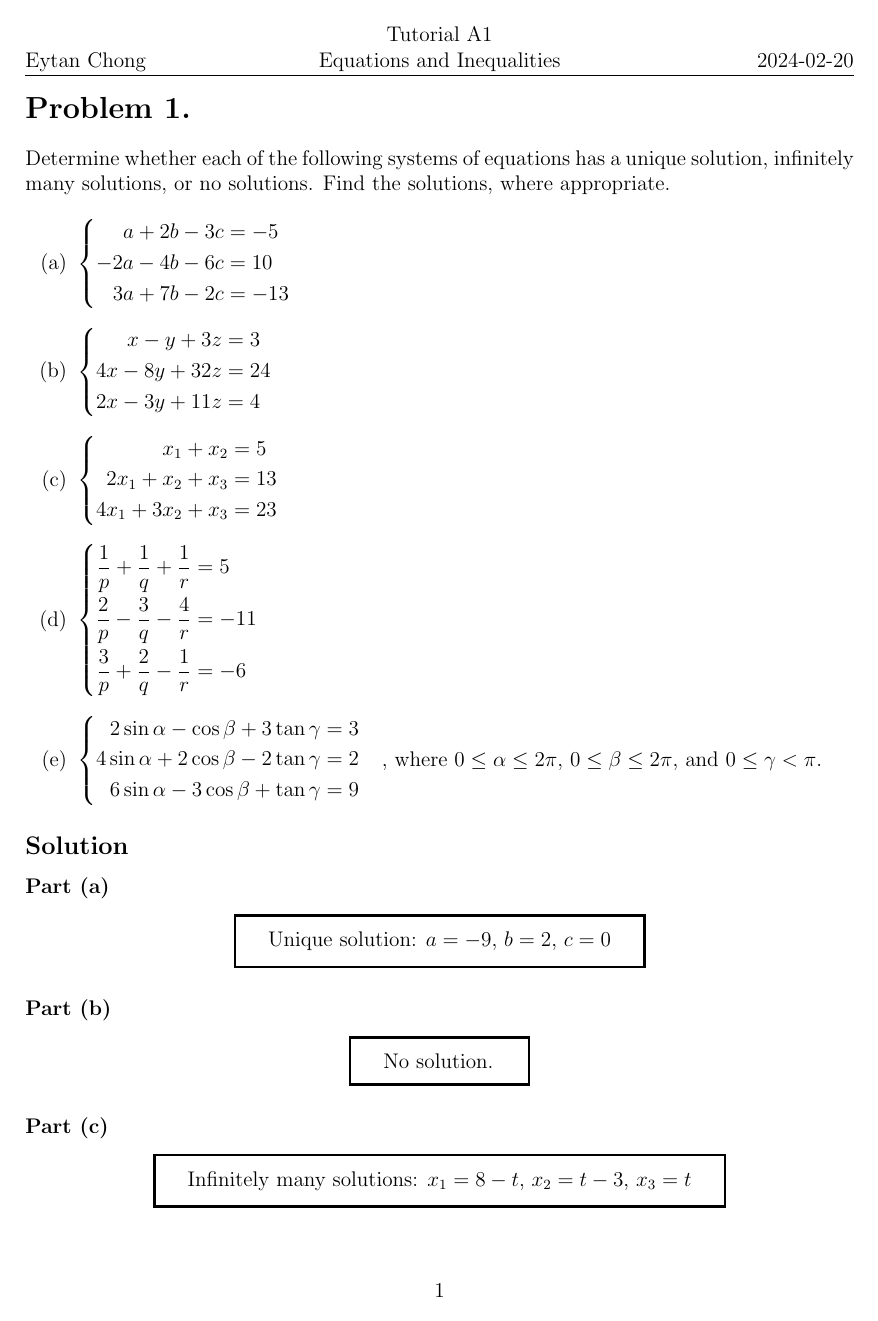
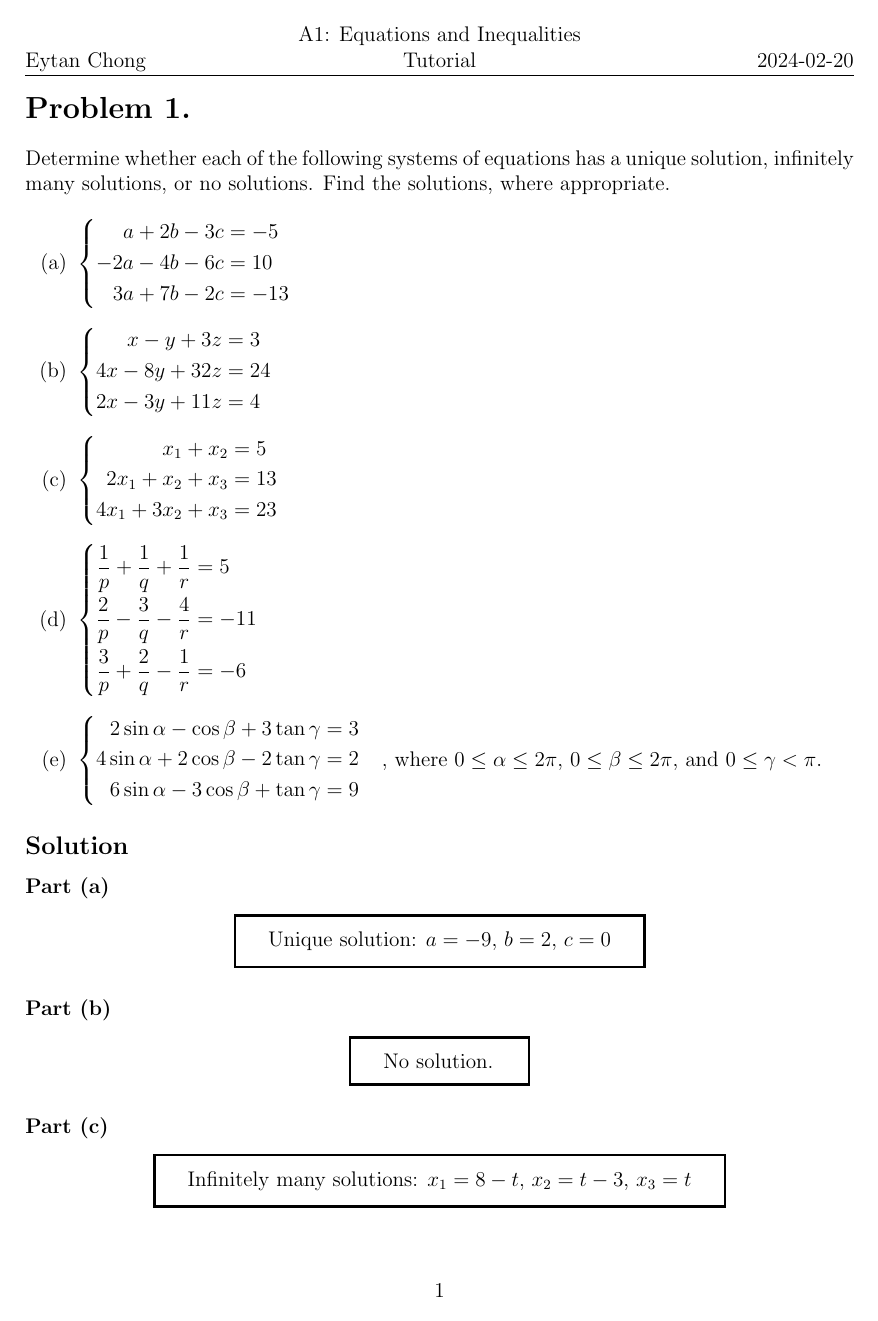
Before and after one commit to asdia0/TripleMath, a LaTeX problem sheet (A1/Tutorial/A1 Tutorial.tex): page 1 of 20. Compiled offline with pdfLaTeX.

Commit message:
Update A1 Tutorial.tex

```diff
--- a/A1/Tutorial/A1 Tutorial.tex
+++ b/A1/Tutorial/A1 Tutorial.tex
@@ -1,6 +1,6 @@
 \documentclass{jhwhw}
 
-\title{Tutorial A1\\Equations and Inequalities}
+\title{A1: Equations and Inequalities\\Tutorial}
 \author{Eytan Chong}
 \date{2024-02-20}
 
```
